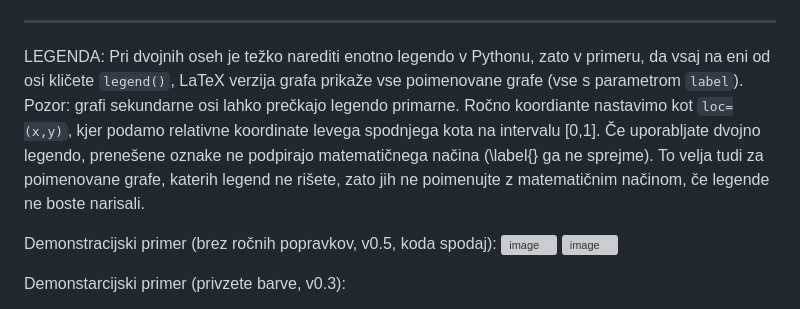
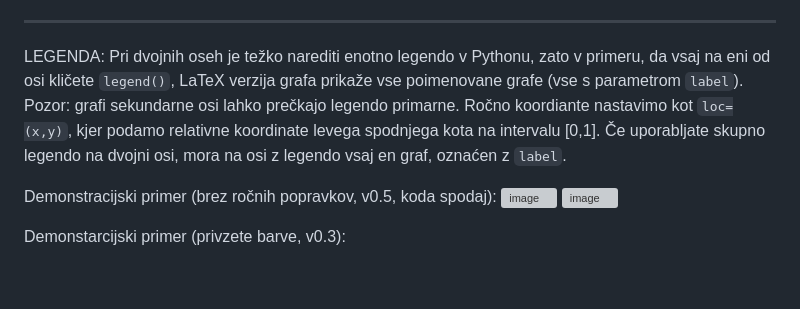
Before and after one commit to ZanAmb/PltToTikz, a Markdown page: Podrobna_navodila/README.md, the part around the change. Drawn GitHub-style; blank space fills up the shorter version; grey boxes are pictures that could not be loaded.

```diff
--- a/Podrobna_navodila/README.md
+++ b/Podrobna_navodila/README.md
@@ -92,7 +92,7 @@ Pri shranjevanju se ohrani ime, končnica pa se zamenja. V primeru uporabe `plt.
 | `ax.set_yticks([...])`, `ax.set_yticklabels([...])` |Točke na osi y in njihova imena |
 
 ---
-LEGENDA: Pri dvojnih oseh je težko narediti enotno legendo v Pythonu, zato v primeru, da vsaj na eni od osi kličete `legend()`, LaTeX verzija grafa prikaže vse poimenovane grafe (vse s parametrom `label`). Pozor: grafi sekundarne osi lahko prečkajo legendo primarne. Ročno koordiante nastavimo kot `loc=(x,y)`, kjer podamo relativne koordinate levega spodnjega kota na intervalu [0,1]. Če uporabljate dvojno legendo, prenešene oznake ne podpirajo matematičnega načina (\label{} ga ne sprejme). To velja tudi za poimenovane grafe, katerih legend ne rišete, zato jih ne poimenujte z matematičnim načinom, če legende ne boste narisali.
+LEGENDA: Pri dvojnih oseh je težko narediti enotno legendo v Pythonu, zato v primeru, da vsaj na eni od osi kličete `legend()`, LaTeX verzija grafa prikaže vse poimenovane grafe (vse s parametrom `label`). Pozor: grafi sekundarne osi lahko prečkajo legendo primarne. Ročno koordiante nastavimo kot `loc=(x,y)`, kjer podamo relativne koordinate levega spodnjega kota na intervalu [0,1]. Če uporabljate skupno legendo na dvojni osi, mora na osi z legendo vsaj en graf, oznaćen z `label`.
 
 Demonstracijski primer (brez ročnih popravkov, v0.5, koda spodaj):
 <img width="775" height="750" alt="image" src="https://github.com/user-attachments/assets/bbe8e4ab-93c8-4398-afae-1d78fe9ca02b" />
```
